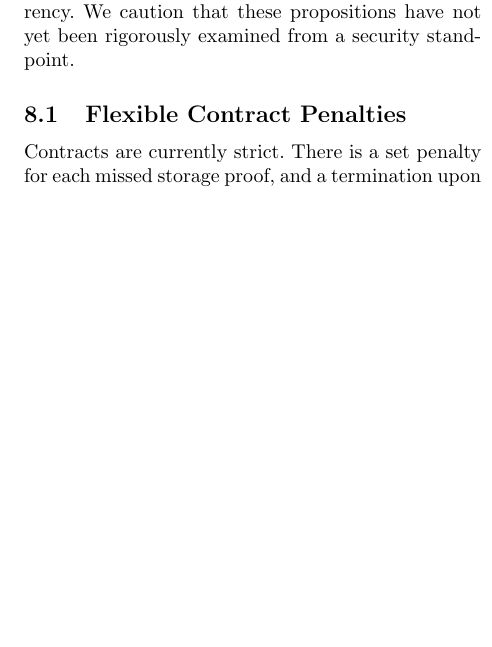
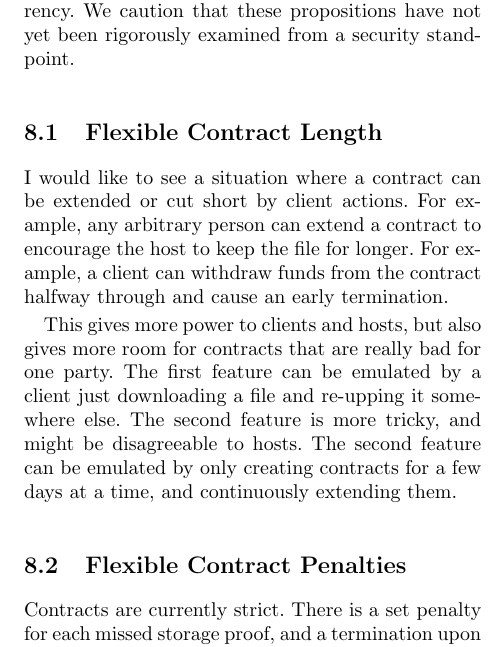
Before and after one commit to NebulousLabs/Sia, a LaTeX document (whitepaper.tex): part of one column of page 5 of 7, cut so that both start at the same text, the shorter picture padded with empty space. Compiled offline with pdfLaTeX.

Commit message:
flexible contracts idea

```diff
--- a/whitepaper.tex
+++ b/whitepaper.tex
@@ -240,6 +240,16 @@ Other considerations, such as mining algorithm, block time, etc., can be assumed
 Giving careful attention to ``A Treatise on Altcoins'' \cite{alts}, we are considering the following changes to Sia for the overall improvement of the cryptocurrency.
 We caution that these propositions have not yet been rigorously examined from a security standpoint.
 
+\subsection{Flexible Contract Length}
+I would like to see a situation where a contract can be extended or cut short by client actions.
+For example, any arbitrary person can extend a contract to encourage the host to keep the file for longer.
+For example, a client can withdraw funds from the contract halfway through and cause an early termination.
+
+This gives more power to clients and hosts, but also gives more room for contracts that are really bad for one party.
+The first feature can be emulated by a client just downloading a file and re-upping it somewhere else.
+The second feature is more tricky, and might be disagreeable to hosts.
+The second feature can be emulated by only creating contracts for a few days at a time, and continuously extending them.
+
 \subsection{Flexible Contract Penalties}
 Contracts are currently strict.
 There is a set penalty for each missed storage proof, and a termination upon N total missed storage proofs.
```
